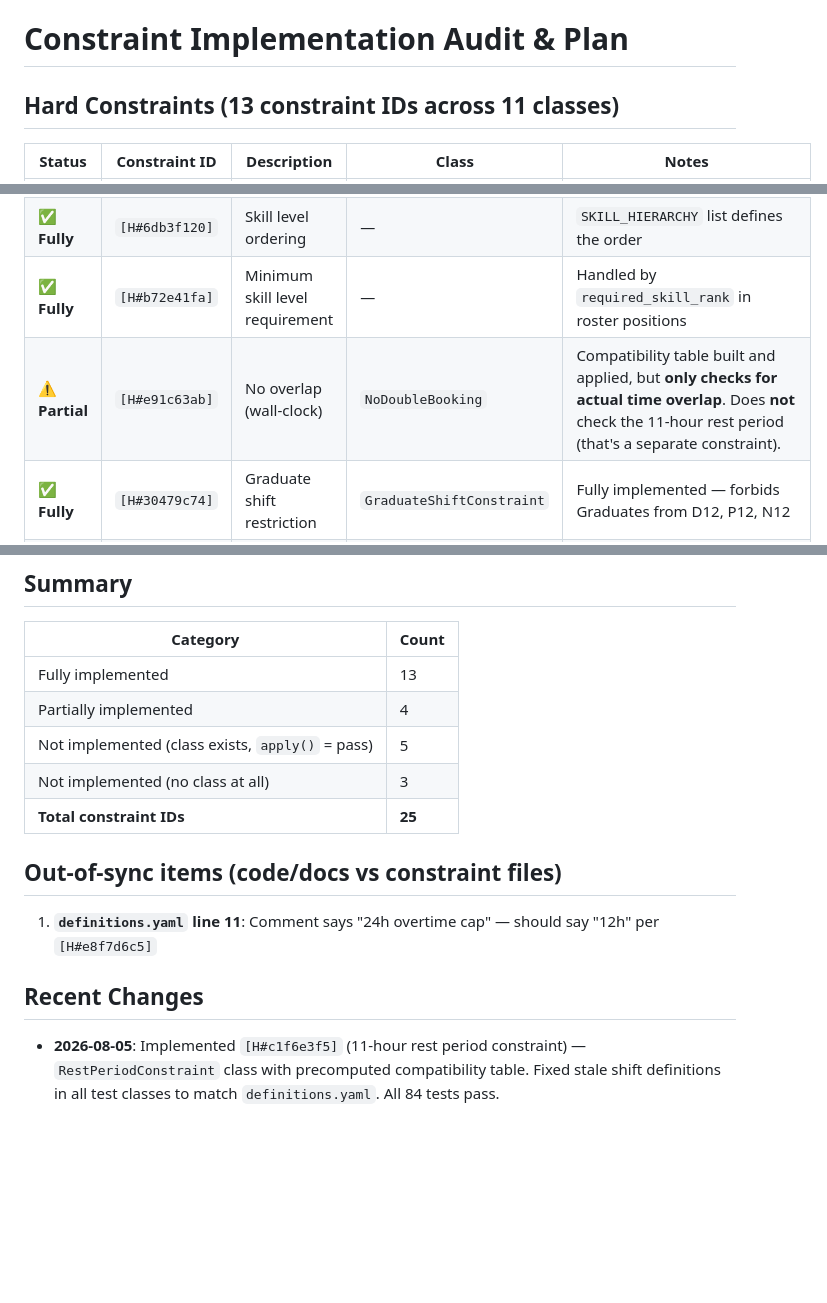
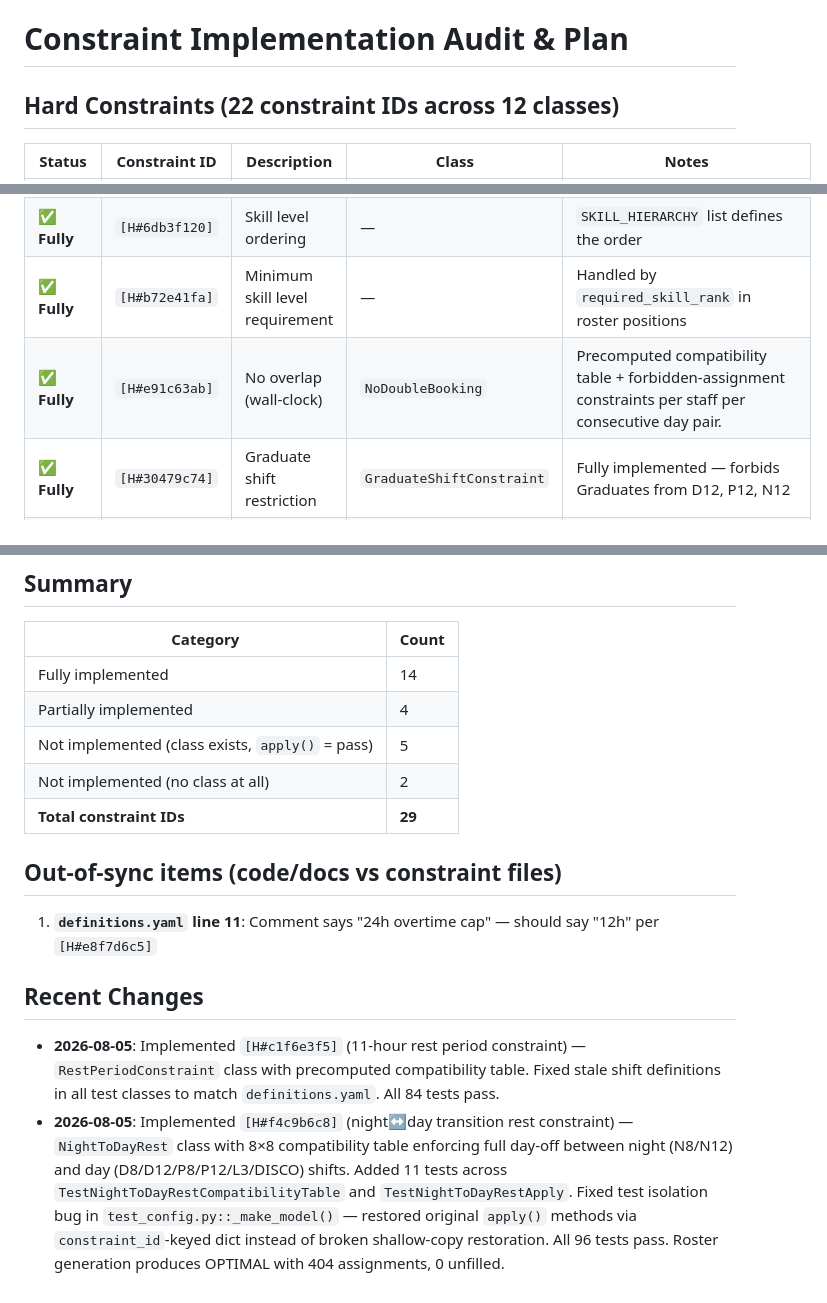
Before and after one commit to arcynum/ai-roster, a Markdown page: plan.md, 3 parts joined by grey strips. Rendered like a GitHub page; blank space fills up the shorter version.

Commit message:
Plan updated

```diff
--- a/plan.md
+++ b/plan.md
@@ -1,6 +1,6 @@
 # Constraint Implementation Audit & Plan
 
-## Hard Constraints (13 constraint IDs across 11 classes)
+## Hard Constraints (22 constraint IDs across 12 classes)
 
 | Status | Constraint ID | Description | Class | Notes |
 |--------|--------------|-------------|-------|-------|
@@ -13,6 +13,6 @@
 | **⚠️ Partial** | `[H#84a1d5c9]` | Skill level hierarchy (higher satisfies lower) | `SkillLevelHierarchy` | Class exists but `apply()` is `pass` / `TODO`. Data validation ensures contiguous prefix, but CP-SAT never encodes the threshold implication. |
 | **✅ Fully** | `[H#6db3f120]` | Skill level ordering | — | `SKILL_HIERARCHY` list defines the order |
 | **✅ Fully** | `[H#b72e41fa]` | Minimum skill level requirement | — | Handled by `required_skill_rank` in roster positions |
-| **⚠️ Partial** | `[H#e91c63ab]` | No overlap (wall-clock) | `NoDoubleBooking` | Compatibility table built and applied, but **only checks for actual time overlap**. Does **not** check the 11-hour rest period (that's a separate constraint). |
+| **✅ Fully** | `[H#e91c63ab]` | No overlap (wall-clock) | `NoDoubleBooking` | Precomputed compatibility table + forbidden-assignment constraints per staff per consecutive day pair. |
 | **✅ Fully** | `[H#30479c74]` | Graduate shift restriction | `GraduateShiftConstraint` | Fully implemented — forbids Graduates from D12, P12, N12 |
 | **✅ Fully** | `[H#c1f6e3f5]` | 11-hour rest between shifts (wall-clock) | `RestPeriodConstraint` | Precomputed 8×8 compatibility table + forbidden-assignment constraints per staff per consecutive day pair. Only N8→D8, N8→D12, N8→DISCO, N12→D8, N12→DISCO, DISCO→D8, DISCO→P8, L3→P8, L3→D8 are incompatible (all <11h gap). Uses `span_hours` from `definitions.yaml`.
@@ -43,11 +43,11 @@
 
 | Category | Count |
 |----------|-------|
-| Fully implemented | 13 |
+| Fully implemented | 14 |
 | Partially implemented | 4 |
 | Not implemented (class exists, `apply()` = pass) | 5 |
-| Not implemented (no class at all) | 3 |
-| **Total constraint IDs** | **25** |
+| Not implemented (no class at all) | 2 |
+| **Total constraint IDs** | **29** |
 
 ## Out-of-sync items (code/docs vs constraint files)
 
@@ -56,3 +56,4 @@
 ## Recent Changes
 
 - **2026-08-05**: Implemented `[H#c1f6e3f5]` (11-hour rest period constraint) — `RestPeriodConstraint` class with precomputed compatibility table. Fixed stale shift definitions in all test classes to match `definitions.yaml`. All 84 tests pass.
+- **2026-08-05**: Implemented `[H#f4c9b6c8]` (night↔day transition rest constraint) — `NightToDayRest` class with 8×8 compatibility table enforcing full day-off between night (N8/N12) and day (D8/D12/P8/P12/L3/DISCO) shifts. Added 11 tests across `TestNightToDayRestCompatibilityTable` and `TestNightToDayRestApply`. Fixed test isolation bug in `test_config.py::_make_model()` — restored original `apply()` methods via `constraint_id`-keyed dict instead of broken shallow-copy restoration. All 96 tests pass. Roster generation produces OPTIMAL with 404 assignments, 0 unfilled.
```
Also changed, not shown: other parts of plan.md (+1 -1 lines).
